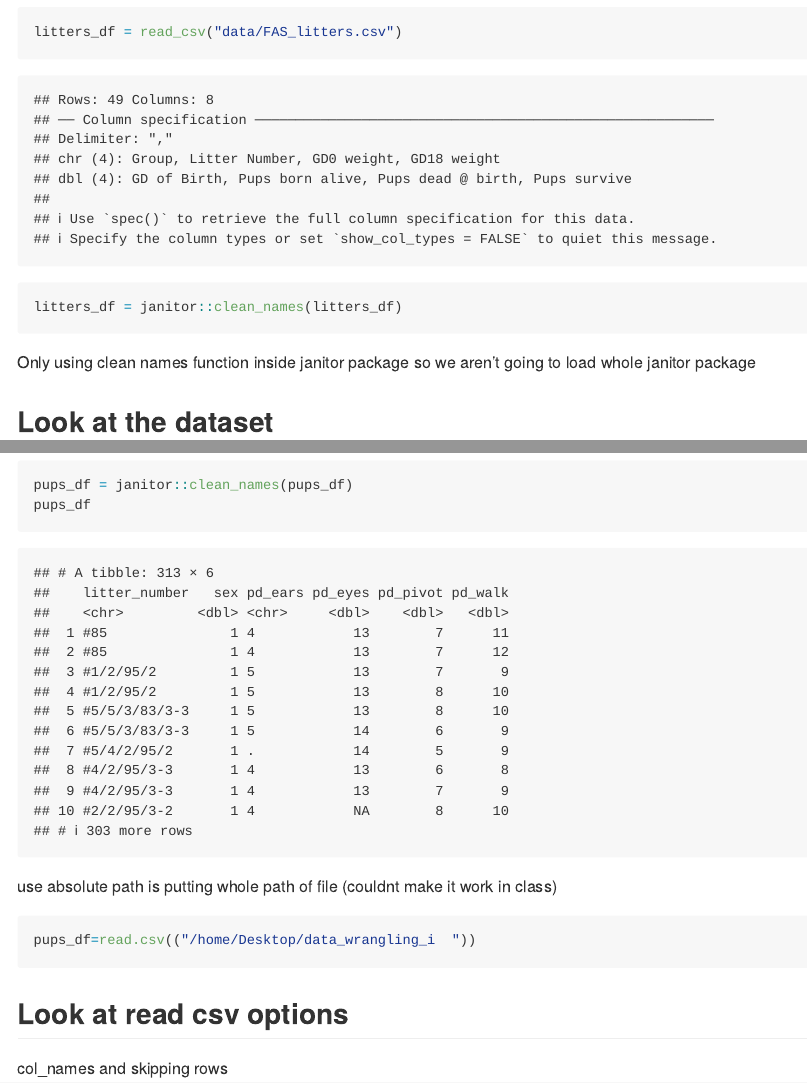
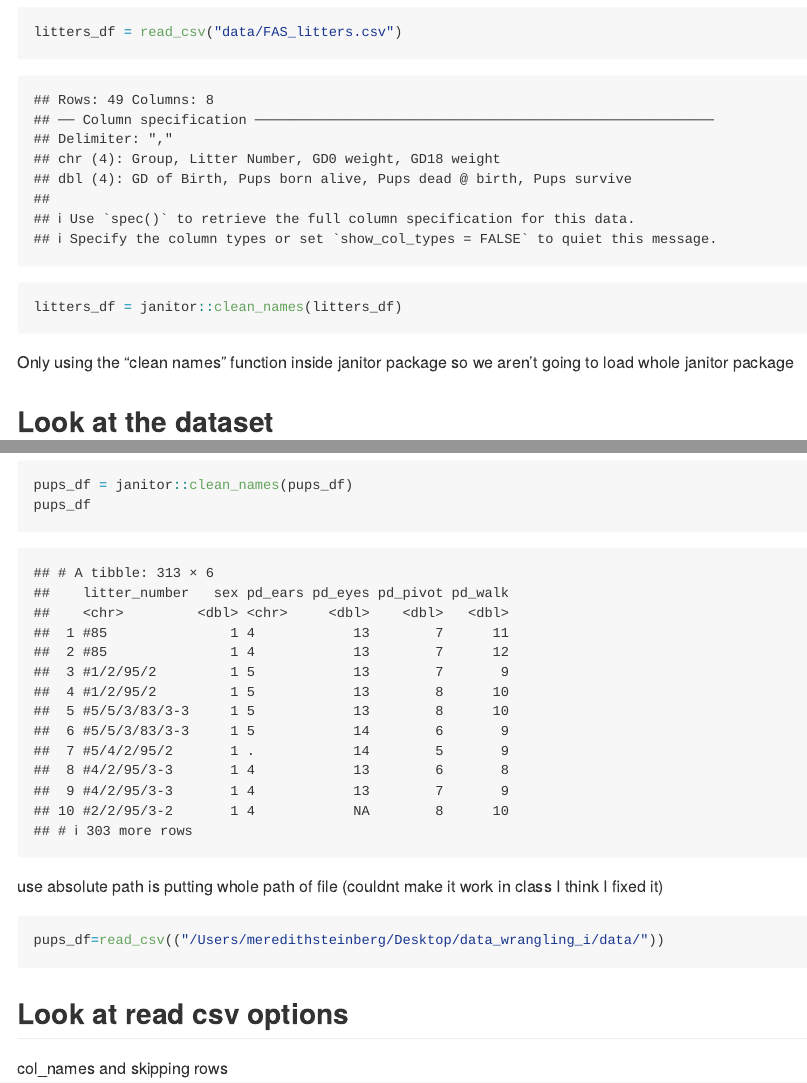
Before and after one commit to meresteinberg/data_wrangling_i, an R Markdown document (data_import.Rmd): the page in a window 1100 px wide, from 210 px down, and a second part further down, joined at a grey line. Rendered offline with R 4.5, knitr and Pandoc, with nearby package versions; some code elsewhere in the file could not run offline; column names are cleaned by a stand-in for the janitor package.

````diff
--- a/data_import.Rmd
+++ b/data_import.Rmd
@@ -16,7 +16,7 @@
 litters_df = read_csv("data/FAS_litters.csv")
 litters_df = janitor::clean_names(litters_df)
 ```
-Only using clean names function inside janitor package so we aren't going to load whole janitor package
+Only using the "clean names" function inside janitor package so we aren't going to load whole janitor package
 
 
 ## Look at the dataset
@@ -40,9 +40,9 @@
 pups_df
 ```
 
-use absolute path is putting whole path of file (couldnt make it work in class)
+use absolute path is putting whole path of file (couldnt make it work in class I think I fixed it)
 ```{r eval=FALSE}
-pups_df=read.csv(("/home/Desktop/data_wrangling_i  "))
+pups_df=read_csv(("/Users/meredithsteinberg/Desktop/data_wrangling_i/data/"))
 ```
 
 ## Look at read csv options
````
Also changed, not shown: data_manipulation.Rmd (added, +10 -0 lines), data_manipulation.md (added).
